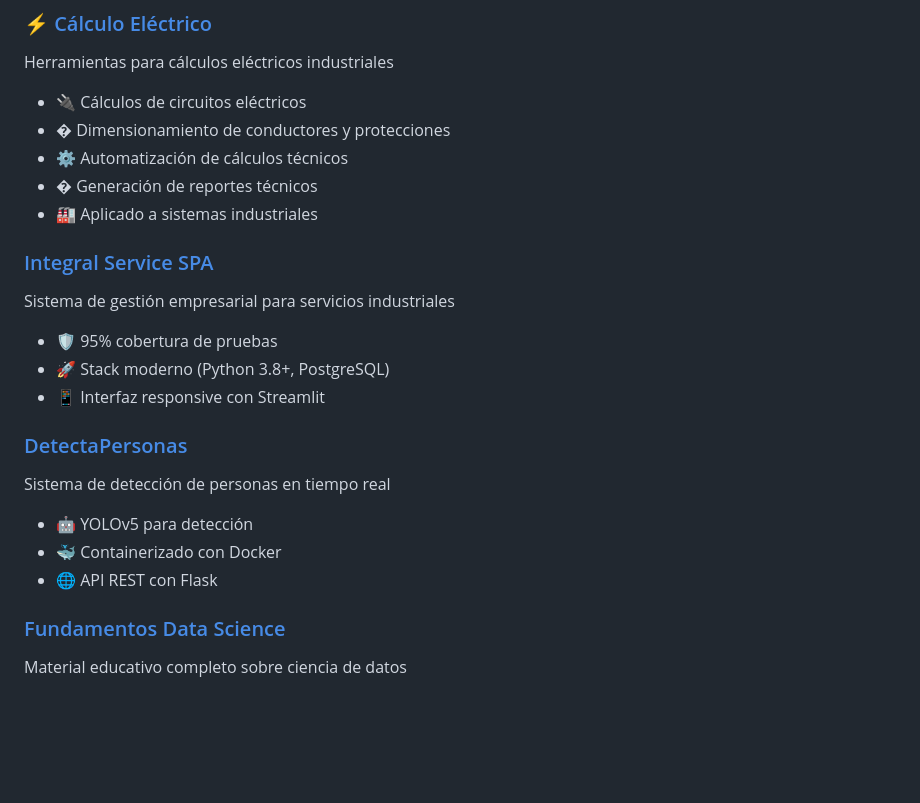
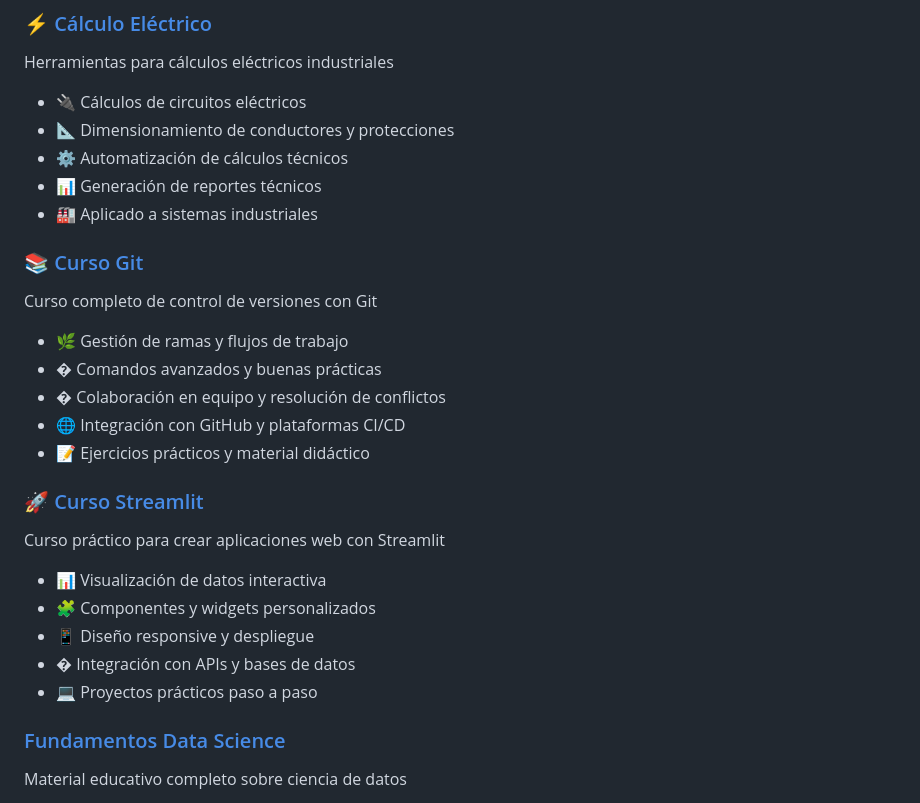
Before and after one commit to Denniels/Denniels, a Markdown page: README.md, the part around the change. Rendered like a GitHub page; blank space fills up the shorter version.

```diff
--- a/README.md
+++ b/README.md
@@ -54,22 +54,26 @@ Mi portafolio completo de proyectos de ciencia de datos
 ### [⚡ Cálculo Eléctrico](https://github.com/Denniels/calculo_electrico)
 Herramientas para cálculos eléctricos industriales
 - 🔌 Cálculos de circuitos eléctricos
-- � Dimensionamiento de conductores y protecciones
+- 📐 Dimensionamiento de conductores y protecciones
 - ⚙️ Automatización de cálculos técnicos
-- � Generación de reportes técnicos
+- 📊 Generación de reportes técnicos
 - 🏭 Aplicado a sistemas industriales
 
-### [Integral Service SPA](https://github.com/Denniels/industrial_services_app)
-Sistema de gestión empresarial para servicios industriales
-- 🛡️ 95% cobertura de pruebas
-- 🚀 Stack moderno (Python 3.8+, PostgreSQL)
-- 📱 Interfaz responsive con Streamlit
+### [📚 Curso Git](https://github.com/Denniels/curso_git)
+Curso completo de control de versiones con Git
+- 🌿 Gestión de ramas y flujos de trabajo
+- � Comandos avanzados y buenas prácticas
+- � Colaboración en equipo y resolución de conflictos
+- 🌐 Integración con GitHub y plataformas CI/CD
+- 📝 Ejercicios prácticos y material didáctico
 
-### [DetectaPersonas](https://github.com/Denniels/detecta_personas)
-Sistema de detección de personas en tiempo real
-- 🤖 YOLOv5 para detección
-- 🐳 Containerizado con Docker
-- 🌐 API REST con Flask
+### [🚀 Curso Streamlit](https://github.com/Denniels/curso-streamlit)
+Curso práctico para crear aplicaciones web con Streamlit
+- 📊 Visualización de datos interactiva
+- 🧩 Componentes y widgets personalizados
+- 📱 Diseño responsive y despliegue
+- � Integración con APIs y bases de datos
+- 💻 Proyectos prácticos paso a paso
 
 ### [Fundamentos Data Science](https://github.com/Denniels/Fundamentos-data-sciens)
 Material educativo completo sobre ciencia de datos
```
